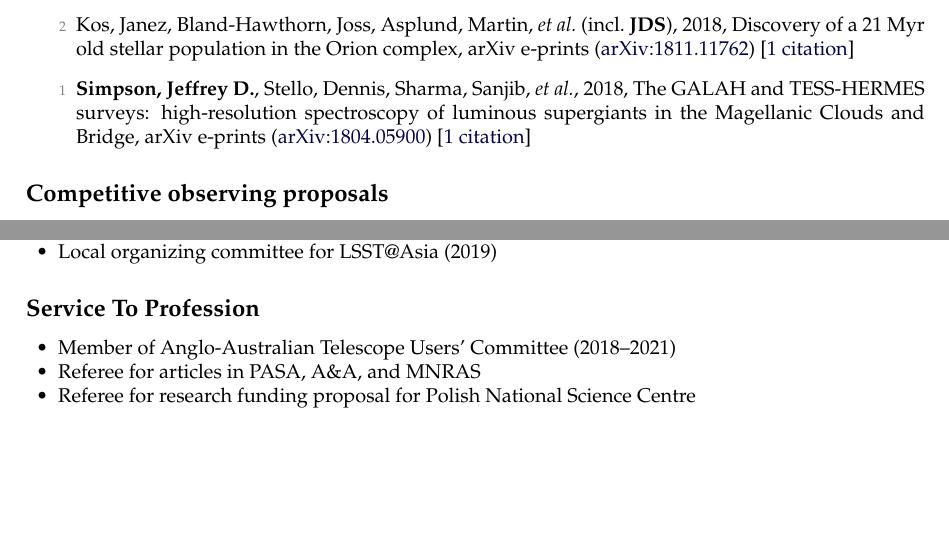
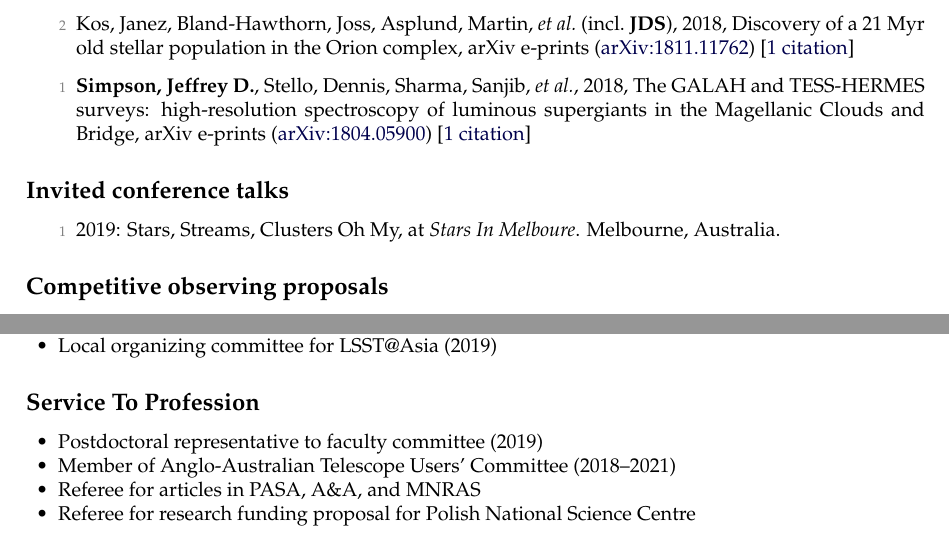
Before and after one commit to jeffreysimpson/new-cv, a LaTeX CV (cv.tex, which reads pubs_invited_conf.tex): two parts of pages 3 and 5 of 5, joined at a grey line, cut so that both start at the same text, the shorter picture padded with empty space. Compiled offline with pdfLaTeX.

Commit message:
Add invited talk

```diff
--- a/cv.tex
+++ b/cv.tex
@@ -355,6 +355,11 @@ New Zealand,
 \input{pubs_unref}
 \end{list}
 
+\subsection*{Invited conference talks}
+\begin{list}{}{\cvlist}
+\input{pubs_invited_conf}
+\end{list}
+
 \subsection*{Competitive observing proposals}
 
 \textbf{Anglo-Australian Telescope}
@@ -405,6 +410,7 @@ New Zealand,
 
 \subsection*{Service To Profession}
 \begin{innerlist}
+\item Postdoctoral representative to faculty committee (2019)
 \item Member of Anglo-Australian Telescope Users' Committee (2018--2021)
 \item Referee for articles in PASA, A\&A, and MNRAS
 \item Referee for research funding proposal for Polish National Science Centre
--- /dev/null
+++ b/pubs_invited_conf.tex
@@ -0,0 +1 @@
+\item[{\color{numcolor}\scriptsize1}] 2019: Stars, Streams, Clusters Oh My, at \textit{Stars In Melboure}. Melbourne, Australia.
```
Also changed, not shown: 1 other file.
